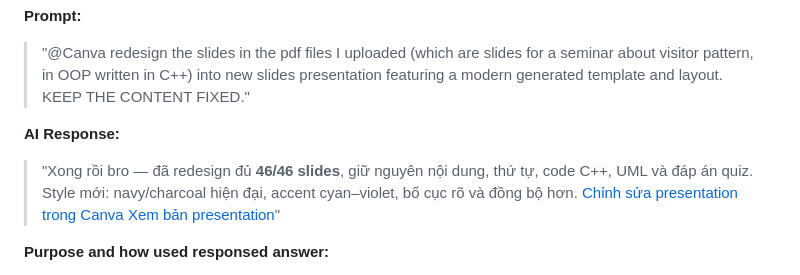
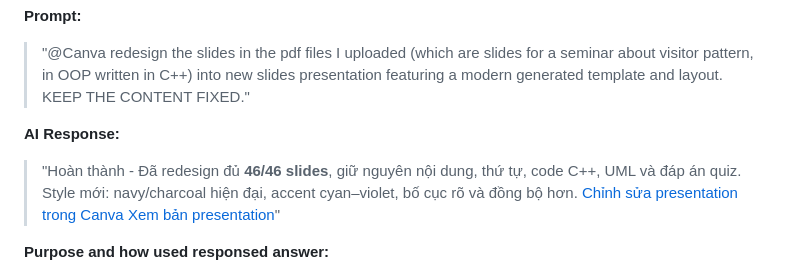
Before and after one commit to trannhukhai98438/CS202-Group03-Seminar-Patterns, a Markdown page: AI_Usage/AI_Chat_Log.md, the part around one of its changes. Rendered like a GitHub page.

```diff
--- a/AI_Usage/AI_Chat_Log.md
+++ b/AI_Usage/AI_Chat_Log.md
@@ -170,7 +170,7 @@
 > "@Canva redesign the slides in the pdf files I uploaded (which are slides for a seminar about visitor pattern, in OOP written in C++) into new slides presentation featuring a modern generated template and layout. KEEP THE CONTENT FIXED."
 
 **AI Response:**
-> "Xong rồi bro — đã redesign đủ **46/46 slides**, giữ nguyên nội dung, thứ tự, code C++, UML và đáp án quiz. Style mới: navy/charcoal hiện đại, accent cyan–violet, bố cục rõ và đồng bộ hơn.
+> "Hoàn thành - Đã redesign đủ **46/46 slides**, giữ nguyên nội dung, thứ tự, code C++, UML và đáp án quiz. Style mới: navy/charcoal hiện đại, accent cyan–violet, bố cục rõ và đồng bộ hơn.
 > [Chỉnh sửa presentation trong Canva](https://www.canva.com/d/1qdeX-6ZZe_KH7y)
 > [Xem bản presentation](https://www.canva.com/d/9ZY5Quu0AiXAJI3)"
 
```
Also changed, not shown: other parts of AI_Usage/AI_Chat_Log.md (+1 -1 lines).
